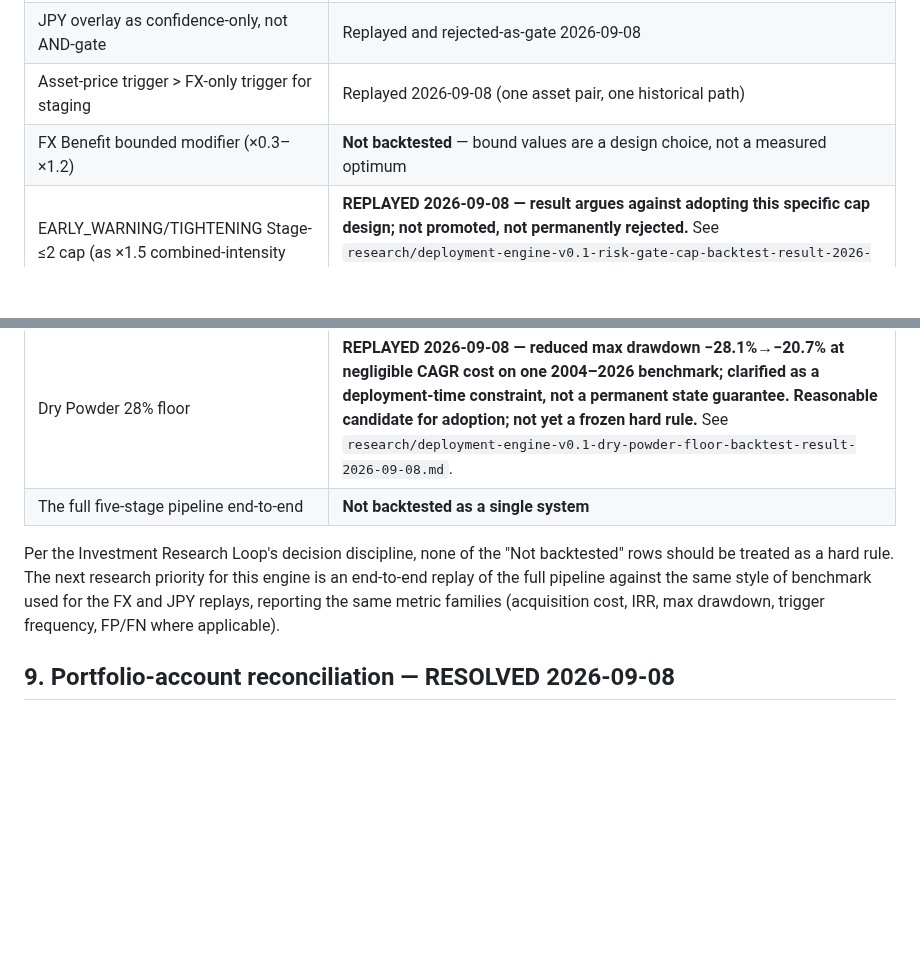
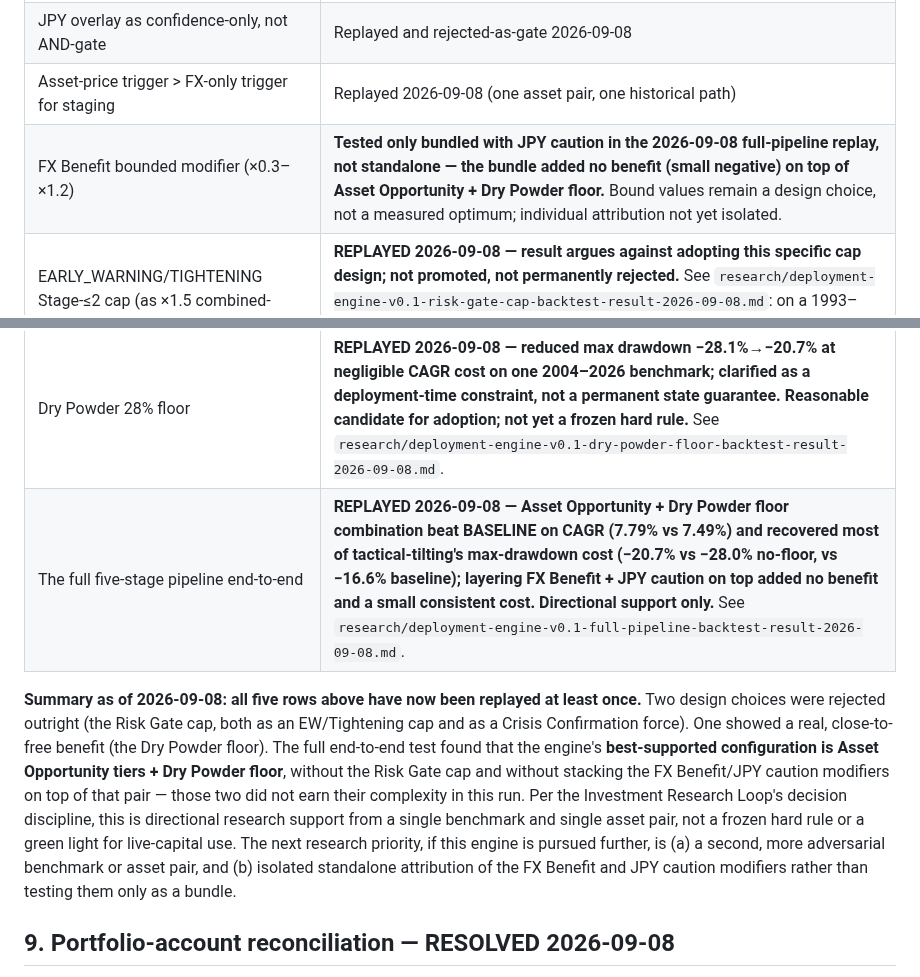
Before and after one commit to chayobi03-cyber/investment, a Markdown page: docs/governance/PORTFOLIO_DEPLOYMENT_ENGINE_v0.1.md, 2 parts joined by grey strips. GitHub-like rendering; blank space fills up the shorter version.

```diff
--- a/docs/governance/PORTFOLIO_DEPLOYMENT_ENGINE_v0.1.md
+++ b/docs/governance/PORTFOLIO_DEPLOYMENT_ENGINE_v0.1.md
@@ -221,18 +221,26 @@ discipline, one benchmark does not yet make it a frozen hard rule.
 | Stress Convergence v0.2.4 90-day TTC gate | Frozen, replayed (SC-RUN-0007) |
 | JPY overlay as confidence-only, not AND-gate | Replayed and rejected-as-gate 2026-09-08 |
 | Asset-price trigger > FX-only trigger for staging | Replayed 2026-09-08 (one asset pair, one historical path) |
-| FX Benefit bounded modifier (×0.3–×1.2) | **Not backtested** — bound values are a design choice, not a measured optimum |
+| FX Benefit bounded modifier (×0.3–×1.2) | **Tested only bundled with JPY caution in the 2026-09-08 full-pipeline replay, not standalone — the bundle added no benefit (small negative) on top of Asset Opportunity + Dry Powder floor.** Bound values remain a design choice, not a measured optimum; individual attribution not yet isolated. |
 | EARLY_WARNING/TIGHTENING Stage-≤2 cap (as ×1.5 combined-intensity cap) | **REPLAYED 2026-09-08 — result argues against adopting this specific cap design; not promoted, not permanently rejected.** See `research/deployment-engine-v0.1-risk-gate-cap-backtest-result-2026-09-08.md`: on a 1993–2022 benchmark it cost ~0.1pp of annualized IRR versus no cap while leaving max drawdown statistically unchanged. |
 | CRISIS_CONFIRMATION pause-and-require-reset (as ×0.3 forced multiplier) | **REPLAYED 2026-09-08 — same result and same caveat as the row above** (tested together as one combined cap/force design, not separately isolated). |
 | Dry Powder 28% floor | **REPLAYED 2026-09-08 — reduced max drawdown −28.1%→−20.7% at negligible CAGR cost on one 2004–2026 benchmark; clarified as a deployment-time constraint, not a permanent state guarantee. Reasonable candidate for adoption; not yet a frozen hard rule.** See `research/deployment-engine-v0.1-dry-powder-floor-backtest-result-2026-09-08.md`. |
-| The full five-stage pipeline end-to-end | **Not backtested as a single system** |
+| The full five-stage pipeline end-to-end | **REPLAYED 2026-09-08 — Asset Opportunity + Dry Powder floor combination beat BASELINE on CAGR (7.79% vs 7.49%) and recovered most of tactical-tilting's max-drawdown cost (−20.7% vs −28.0% no-floor, vs −16.6% baseline); layering FX Benefit + JPY caution on top added no benefit and a small consistent cost. Directional support only.** See `research/deployment-engine-v0.1-full-pipeline-backtest-result-2026-09-08.md`. |
 
-Per the Investment Research Loop's decision discipline, none of the
-"Not backtested" rows should be treated as a hard rule. The next research
-priority for this engine is an end-to-end replay of the full pipeline
-against the same style of benchmark used for the FX and JPY replays,
-reporting the same metric families (acquisition cost, IRR, max drawdown,
-trigger frequency, FP/FN where applicable).
+**Summary as of 2026-09-08: all five rows above have now been replayed at
+least once.** Two design choices were rejected outright (the Risk Gate
+cap, both as an EW/Tightening cap and as a Crisis Confirmation force). One
+showed a real, close-to-free benefit (the Dry Powder floor). The full
+end-to-end test found that the engine's **best-supported configuration is
+Asset Opportunity tiers + Dry Powder floor**, without the Risk Gate cap and
+without stacking the FX Benefit/JPY caution modifiers on top of that pair
+— those two did not earn their complexity in this run. Per the Investment
+Research Loop's decision discipline, this is directional research support
+from a single benchmark and single asset pair, not a frozen hard rule or a
+green light for live-capital use. The next research priority, if this
+engine is pursued further, is (a) a second, more adversarial benchmark or
+asset pair, and (b) isolated standalone attribution of the FX Benefit and
+JPY caution modifiers rather than testing them only as a bundle.
 
 ## 9. Portfolio-account reconciliation — RESOLVED 2026-09-08
 
```
Also changed, not shown: research/deployment-engine-v0.1-full-pipeline-backtest-result-2026-09-08.md (added, +210 -0 lines).
